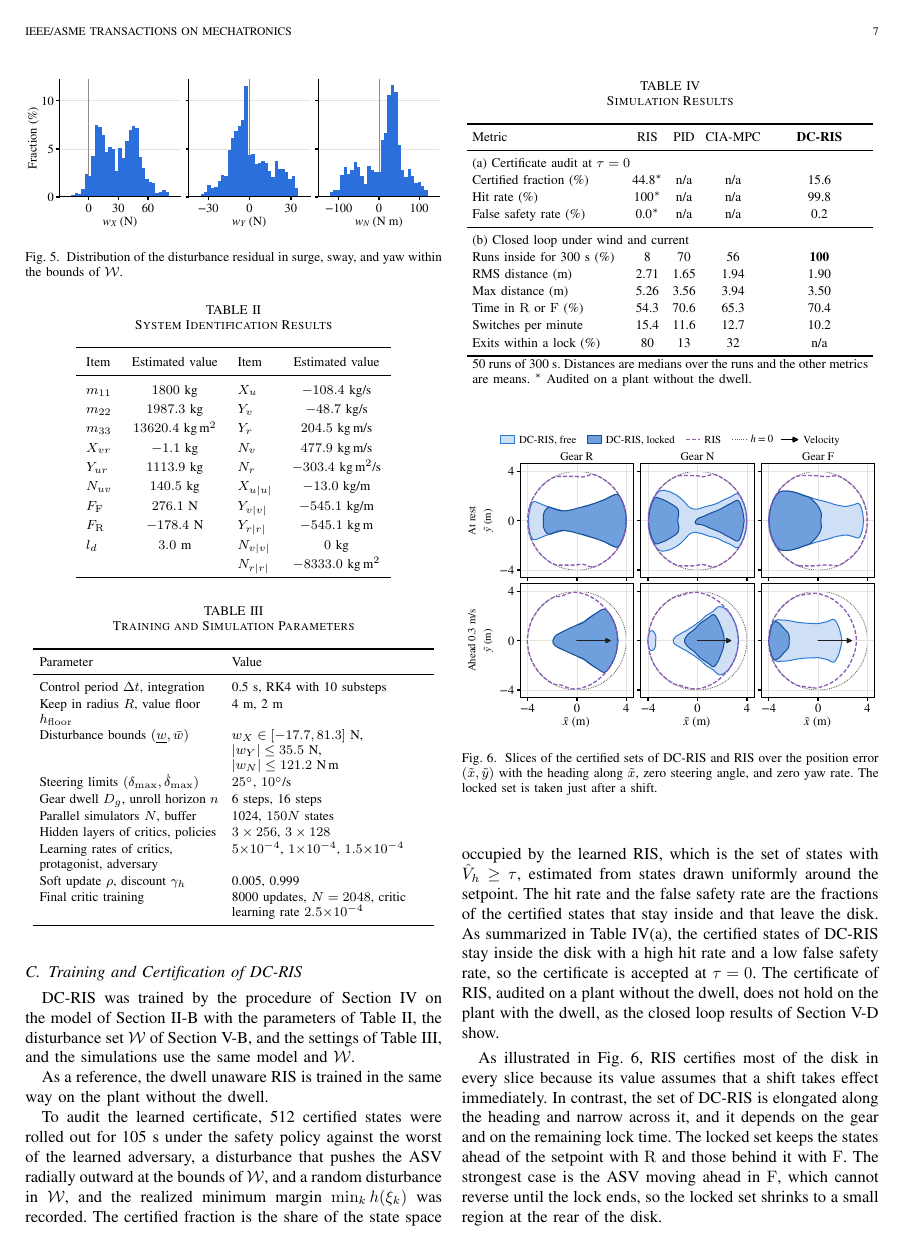
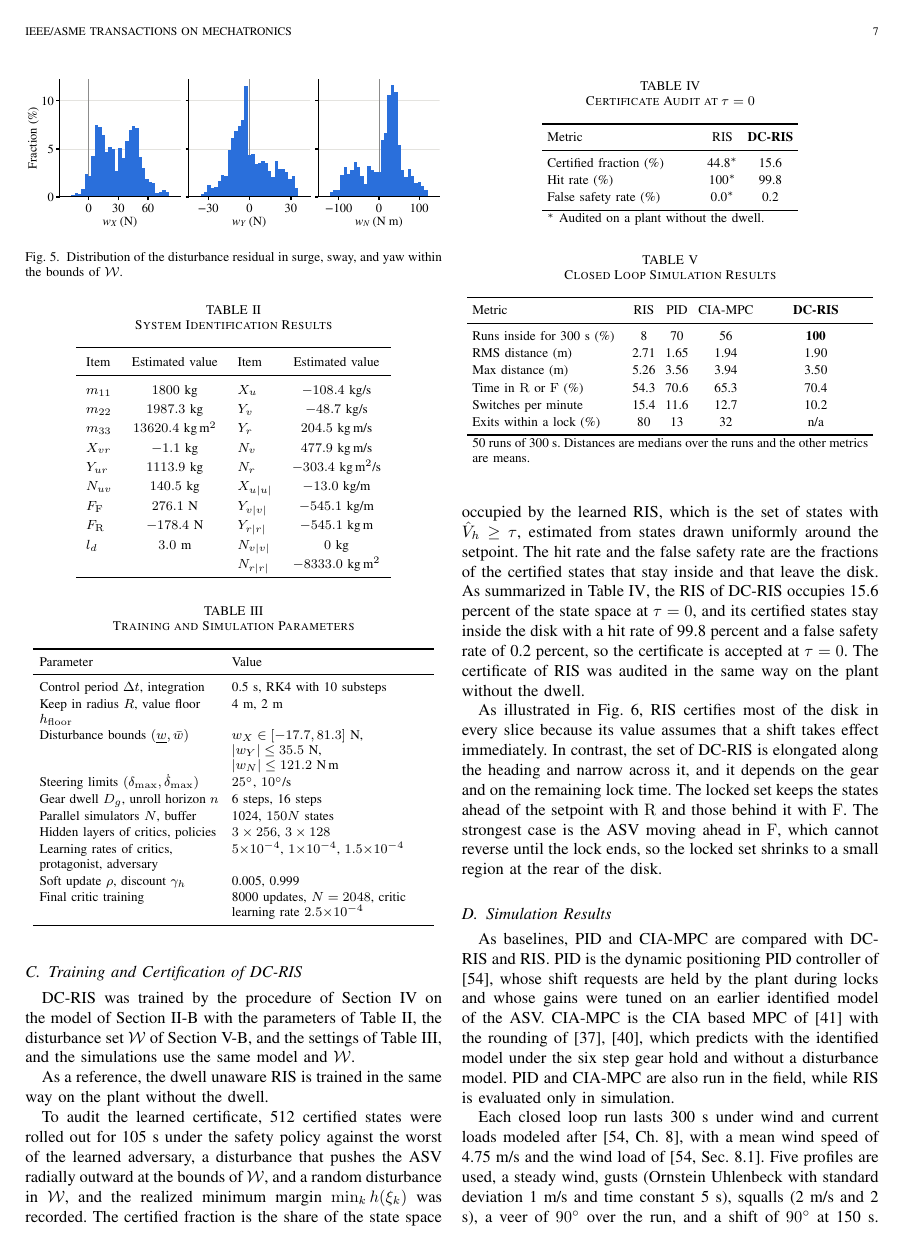
Before and after one commit to rapter-turtle/dwell-ris, a LaTeX paper (main.tex): page 7 of 12. Compiled offline with pdfLaTeX; a missing font is replaced by an installed copy or a similar font; a LaTeX package or settings file that is missing is left out.

Commit message:
서론 dwell 운용 관행 문장, V-C 감사 수치, Table IV를 감사 표와 폐루프 표로 분리
- 서론에 반대 기어 전 중립 대기와 전자 리모컨의 반전 대기 인용 추가
- V-C 감사 결과를 수치(15.6, 99.8, 0.2 percent)로 쓰고 RIS는 같은 방식으로 감사했다고만 기술
- Table IV(감사, V-C)와 Table V(폐루프, V-D)로 분리, 실해역 표는 Table VI
- 12쪽 유지, Fig. 10~12 9쪽, Table VI는 Fig. 10 뒤

Co-Authored-By: Claude Opus 5.5 <noreply@anthropic.com>

```diff
--- a/main.tex
+++ b/main.tex
@@ -428,11 +428,30 @@ Final critic training & 8000 updates, $N = 2048$, critic learning rate $2.5{\tim
 
 As a reference, the dwell unaware \risnd is trained in the same way on the plant without the dwell.
 
-To audit the learned certificate, 512 certified states were rolled out for 105 s under the safety policy against the worst of the learned adversary, a disturbance that pushes the ASV radially outward at the bounds of $\calW$, and a random disturbance in $\calW$, and the realized minimum margin $\min_k h(\xi_k)$ was recorded. The certified fraction is the share of the state space occupied by the learned RIS, which is the set of states with $\hat V_h \ge \tau$, estimated from states drawn uniformly around the setpoint. The hit rate and the false safety rate are the fractions of the certified states that stay inside and that leave the disk. As summarized in Table~\ref{tab_sim}(a), the certified states of \dcris stay inside the disk with a high hit rate and a low false safety rate, so the certificate is accepted at $\tau = 0$. The certificate of \risnd, audited on a plant without the dwell, does not hold on the plant with the dwell, as the closed loop results of Section~\ref{sec_sim} show.
+To audit the learned certificate, 512 certified states were rolled out for 105 s under the safety policy against the worst of the learned adversary, a disturbance that pushes the ASV radially outward at the bounds of $\calW$, and a random disturbance in $\calW$, and the realized minimum margin $\min_k h(\xi_k)$ was recorded. The certified fraction is the share of the state space occupied by the learned RIS, which is the set of states with $\hat V_h \ge \tau$, estimated from states drawn uniformly around the setpoint. The hit rate and the false safety rate are the fractions of the certified states that stay inside and that leave the disk. As summarized in Table~\ref{tab_audit}, the RIS of \dcris occupies 15.6 percent of the state space at $\tau = 0$, and its certified states stay inside the disk with a hit rate of 99.8 percent and a false safety rate of 0.2 percent, so the certificate is accepted at $\tau = 0$. The certificate of \risnd was audited in the same way on the plant without the dwell.
 
 \begin{table}[!t]
 \renewcommand{\arraystretch}{1.15}
-\caption{Simulation Results}
+\caption{Certificate Audit at $\tau = 0$}
+\label{tab_audit}
+\centering
+\footnotesize
+\setlength{\tabcolsep}{3pt}
+\begin{tabular}{>{\raggedright\arraybackslash}p{0.36\columnwidth}cc}
+\toprule
+Metric & \risnd & \textbf{\dcris} \\
+\midrule
+Certified fraction (\%) & 44.8$^{*}$ & 15.6 \\
+Hit rate (\%) & 100$^{*}$ & 99.8 \\
+False safety rate (\%) & 0.0$^{*}$ & 0.2 \\
+\bottomrule
+\multicolumn{3}{l}{\footnotesize $^{*}$ Audited on a plant without the dwell.} \\
+\end{tabular}
+\end{table}
+
+\begin{table}[!t]
+\renewcommand{\arraystretch}{1.15}
+\caption{Closed Loop Simulation Results}
 \label{tab_sim}
 \centering
 \footnotesize
@@ -441,12 +460,6 @@ To audit the learned certificate, 512 certified states were rolled out for 105 s
 \toprule
 Metric & \risnd & \pid & \ciampc & \textbf{\dcris} \\
 \midrule
-\multicolumn{5}{l}{(a) Certificate audit at $\tau = 0$} \\
-Certified fraction (\%) & 44.8$^{*}$ & n/a & n/a & 15.6 \\
-Hit rate (\%) & 100$^{*}$ & n/a & n/a & 99.8 \\
-False safety rate (\%) & 0.0$^{*}$ & n/a & n/a & 0.2 \\
-\midrule
-\multicolumn{5}{l}{(b) Closed loop under wind and current} \\
 Runs inside for 300 s (\%) & 8 & 70 & 56 & \textbf{100} \\
 RMS distance (m) & 2.71 & 1.65 & 1.94 & 1.90 \\
 Max distance (m) & 5.26 & 3.56 & 3.94 & 3.50 \\
@@ -454,7 +467,7 @@ Time in $\gR$ or $\gF$ (\%) & 54.3 & 70.6 & 65.3 & 70.4 \\
 Switches per minute & 15.4 & 11.6 & 12.7 & 10.2 \\
 Exits within a lock (\%) & 80 & 13 & 32 & n/a \\
 \bottomrule
-\multicolumn{5}{p{0.95\columnwidth}}{\footnotesize 50 runs of 300 s. Distances are medians over the runs and the other metrics are means. $^{*}$ Audited on a plant without the dwell.} \\
+\multicolumn{5}{p{0.95\columnwidth}}{\footnotesize 50 runs of 300 s. Distances are medians over the runs and the other metrics are means.} \\
 \end{tabular}
 \end{table}
 
```
Also changed, not shown: main.tex (4 more changed lines).
